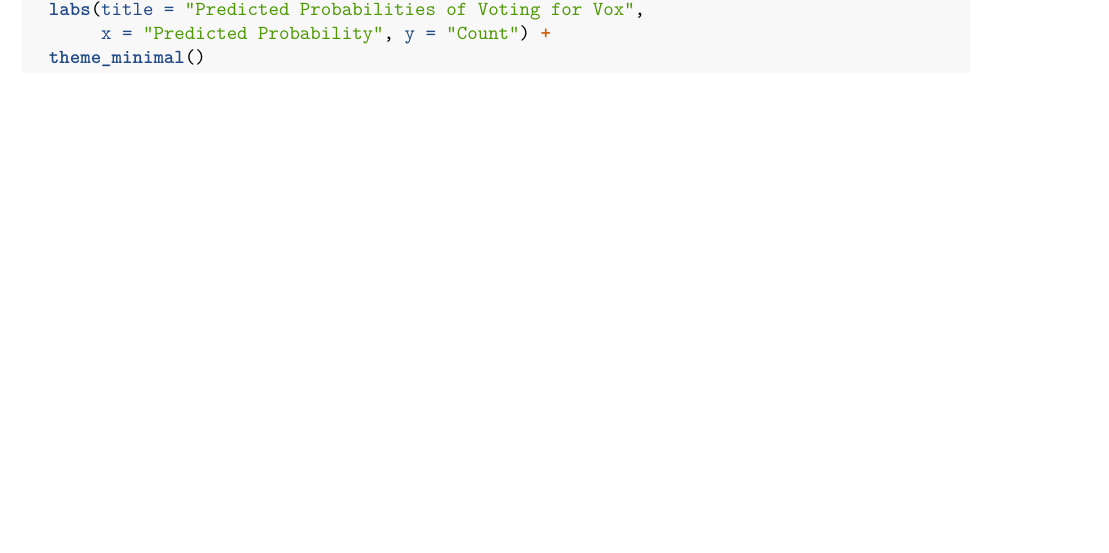
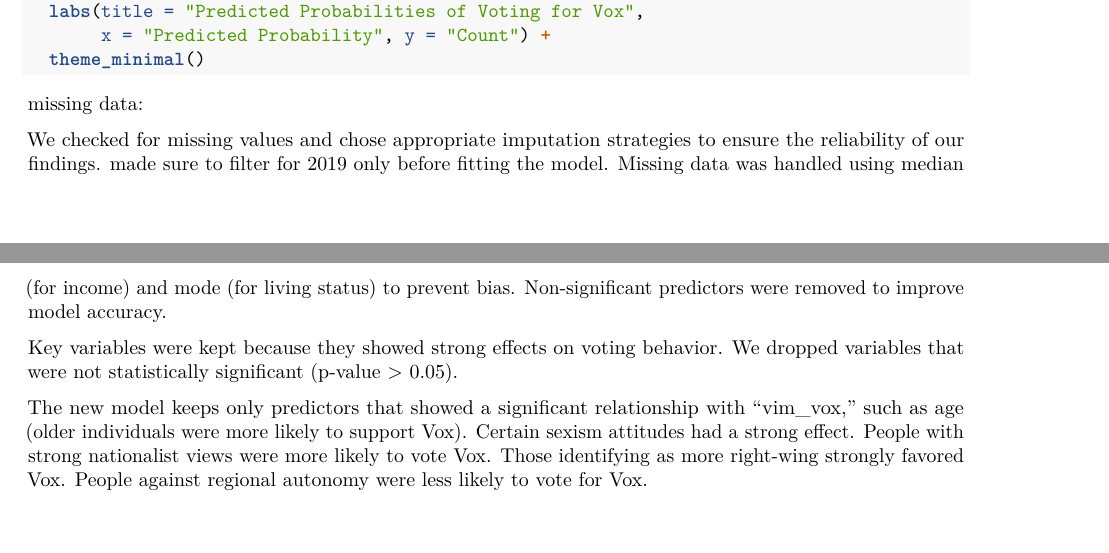
Before and after one commit to rdestaci/Vox_Replication, an R Markdown document (3-10-25-css-205.Rmd): part of page 2 of 2 before the commit and two parts of pages 2 and 3 of 3 after it, the two joined at a grey line, cut so that both start at the same text, the shorter picture padded with empty space. Rendered offline with R 4.5, knitr and Pandoc, then LaTeX, with nearby package versions; the code chunks are not run, so their results and figures are left out.

Commit message:
Update 3-10-25-css-205.Rmd

````diff
--- a/3-10-25-css-205.Rmd
+++ b/3-10-25-css-205.Rmd
@@ -138,3 +138,10 @@ ggplot(predicted_probs, aes(x = pred, fill = as.factor(vim_vox))) +
   theme_minimal()
 
 ```
+missing data:
+
+We checked for missing values and chose appropriate imputation strategies to ensure the reliability of our findings. made sure to filter for 2019 only before fitting the model. Missing data was handled using median (for income) and mode (for living status) to prevent bias. Non-significant predictors were removed to improve model accuracy.
+
+Key variables were kept because they showed strong effects on voting behavior. We dropped variables that were not statistically significant (p-value > 0.05).
+
+The new model keeps only predictors that showed a significant relationship with "vim_vox," such as age (older individuals were more likely to support Vox). Certain sexism attitudes had a strong effect. People with strong nationalist views were more likely to vote Vox. Those identifying as more right-wing strongly favored Vox. People against regional autonomy were less likely to vote for Vox.
````
